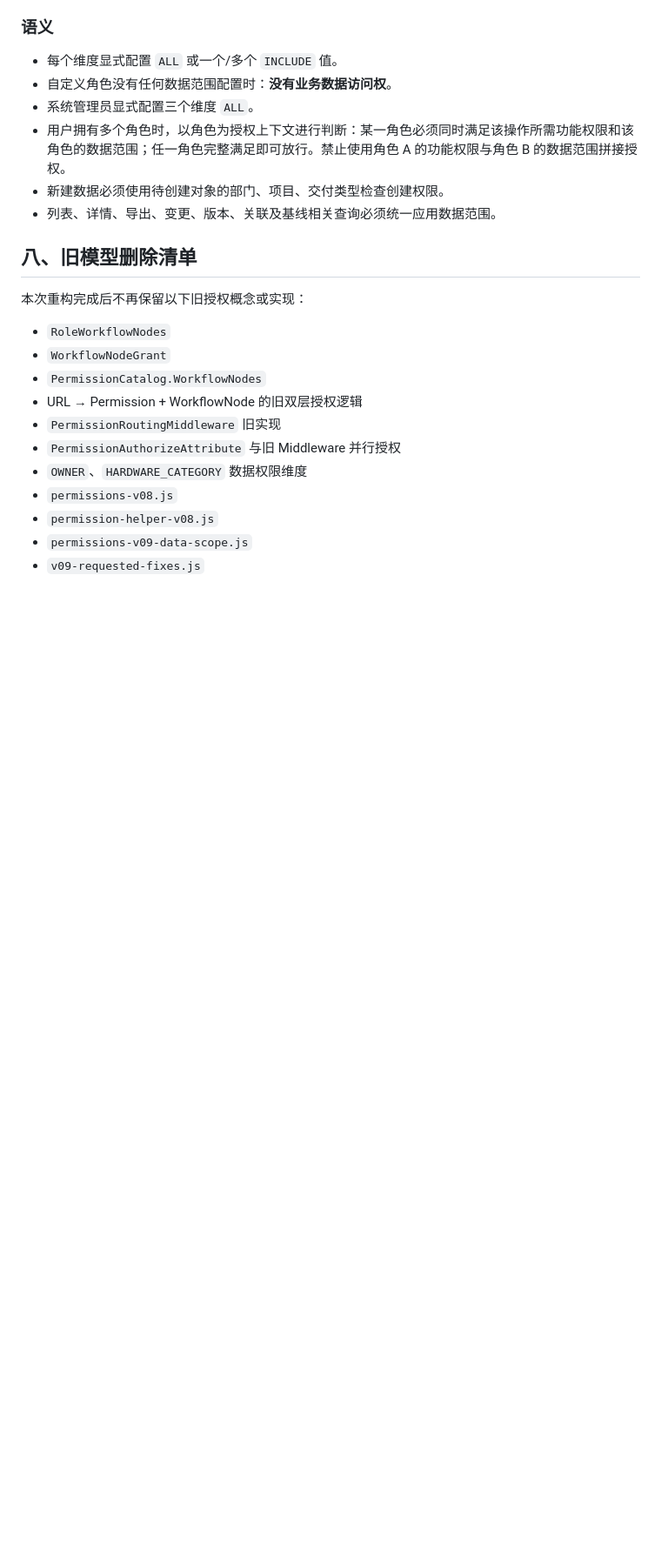
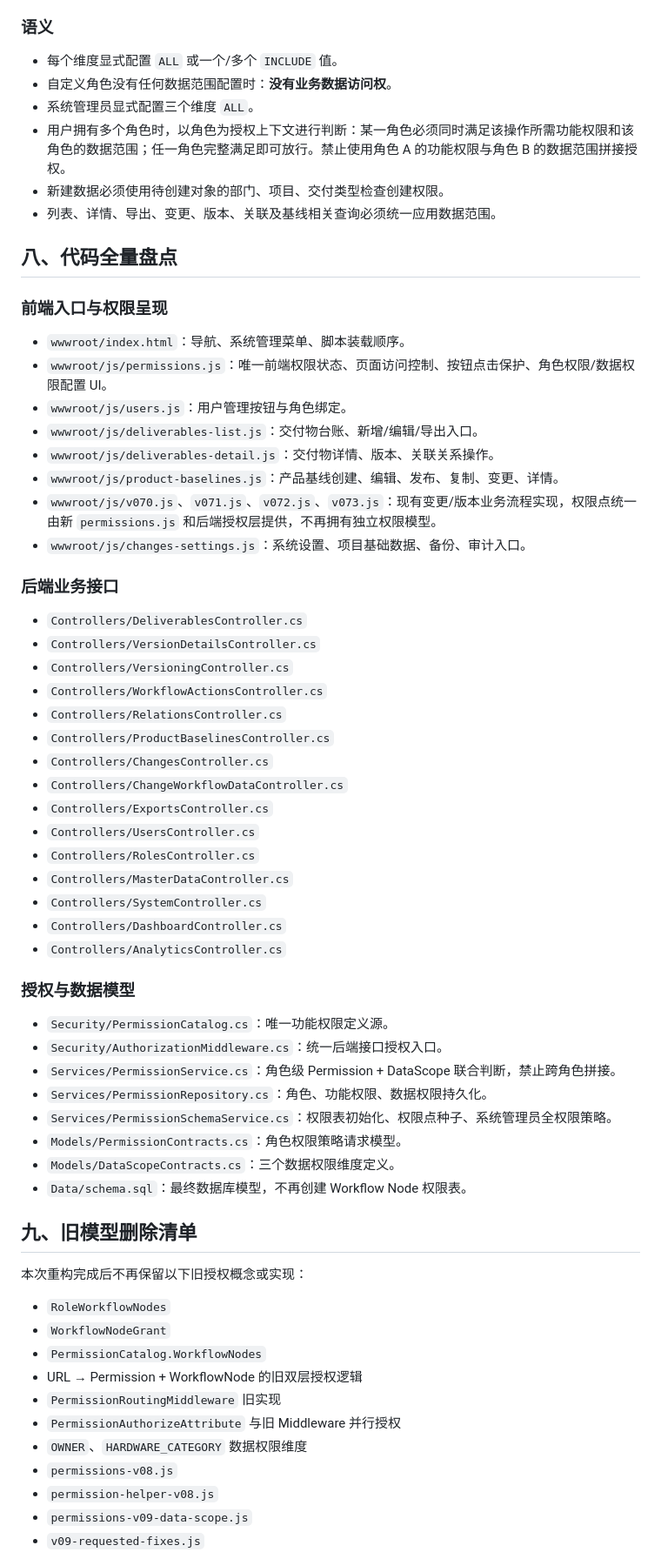
Before and after one commit to Nigori999/ad-deliverable-manager, a Markdown page: docs/权限操作矩阵.md, the part around one of its changes. Shown at 87% size. Rendered like a GitHub page; blank space fills up the shorter version.

Commit message:
docs: record full permission code inventory and cleanup scope

```diff
--- a/docs/权限操作矩阵.md
+++ b/docs/权限操作矩阵.md
@@ -114,7 +114,49 @@
 - 新建数据必须使用待创建对象的部门、项目、交付类型检查创建权限。
 - 列表、详情、导出、变更、版本、关联及基线相关查询必须统一应用数据范围。
 
-## 八、旧模型删除清单
+## 八、代码全量盘点
+
+### 前端入口与权限呈现
+
+- `wwwroot/index.html`：导航、系统管理菜单、脚本装载顺序。
+- `wwwroot/js/permissions.js`：唯一前端权限状态、页面访问控制、按钮点击保护、角色权限/数据权限配置 UI。
+- `wwwroot/js/users.js`：用户管理按钮与角色绑定。
+- `wwwroot/js/deliverables-list.js`：交付物台账、新增/编辑/导出入口。
+- `wwwroot/js/deliverables-detail.js`：交付物详情、版本、关联关系操作。
+- `wwwroot/js/product-baselines.js`：产品基线创建、编辑、发布、复制、变更、详情。
+- `wwwroot/js/v070.js`、`v071.js`、`v072.js`、`v073.js`：现有变更/版本业务流程实现，权限点统一由新 `permissions.js` 和后端授权层提供，不再拥有独立权限模型。
+- `wwwroot/js/changes-settings.js`：系统设置、项目基础数据、备份、审计入口。
+
+### 后端业务接口
+
+- `Controllers/DeliverablesController.cs`
+- `Controllers/VersionDetailsController.cs`
+- `Controllers/VersioningController.cs`
+- `Controllers/WorkflowActionsController.cs`
+- `Controllers/RelationsController.cs`
+- `Controllers/ProductBaselinesController.cs`
+- `Controllers/ChangesController.cs`
+- `Controllers/ChangeWorkflowDataController.cs`
+- `Controllers/ExportsController.cs`
+- `Controllers/UsersController.cs`
+- `Controllers/RolesController.cs`
+- `Controllers/MasterDataController.cs`
+- `Controllers/SystemController.cs`
+- `Controllers/DashboardController.cs`
+- `Controllers/AnalyticsController.cs`
+
+### 授权与数据模型
+
+- `Security/PermissionCatalog.cs`：唯一功能权限定义源。
+- `Security/AuthorizationMiddleware.cs`：统一后端接口授权入口。
+- `Services/PermissionService.cs`：角色级 Permission + DataScope 联合判断，禁止跨角色拼接。
+- `Services/PermissionRepository.cs`：角色、功能权限、数据权限持久化。
+- `Services/PermissionSchemaService.cs`：权限表初始化、权限点种子、系统管理员全权限策略。
+- `Models/PermissionContracts.cs`：角色权限策略请求模型。
+- `Models/DataScopeContracts.cs`：三个数据权限维度定义。
+- `Data/schema.sql`：最终数据库模型，不再创建 Workflow Node 权限表。
+
+## 九、旧模型删除清单
 
 本次重构完成后不再保留以下旧授权概念或实现：
 
```
Also changed, not shown: other parts of docs/权限操作矩阵.md (+3 -0 lines).
